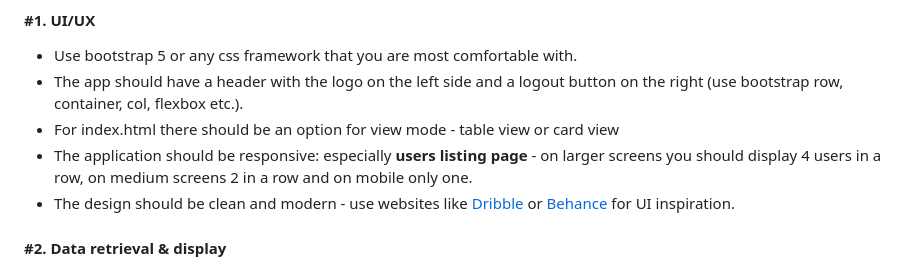
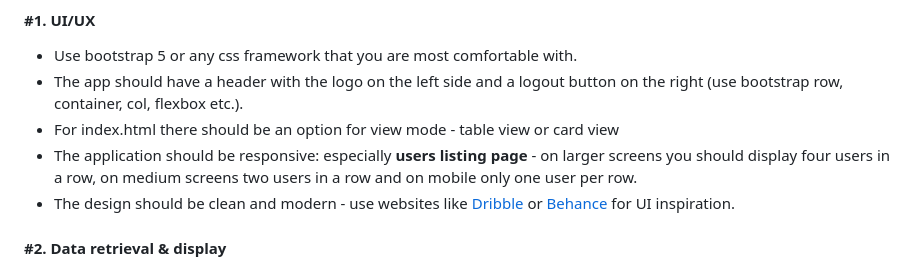
Before and after one commit to trayenel/user-management-app, a Markdown page: README.md, the part around the change. GitHub-like rendering.

```diff
--- a/README.md
+++ b/README.md
@@ -21,7 +21,7 @@
 -   Use bootstrap 5 or any css framework that you are most comfortable with.
 -   The app should have a header with the logo on the left side and a logout button on the right (use bootstrap row, container, col, flexbox etc.).
 -   For index.html there should be an option for view mode - table view or card view
--   The application should be responsive: especially **users listing page** - on larger screens you should display 4 users in a row, on medium screens 2 in a row and on mobile only one.
+-   The application should be responsive: especially **users listing page** - on larger screens you should display four users in a row, on medium screens two users in a row and on mobile only one user per row.
 -   The design should be clean and modern - use websites like [Dribble](https://dribbble.com/) or [Behance](https://www.behance.net/) for UI inspiration.
 
 #### #2. Data retrieval & display
```
